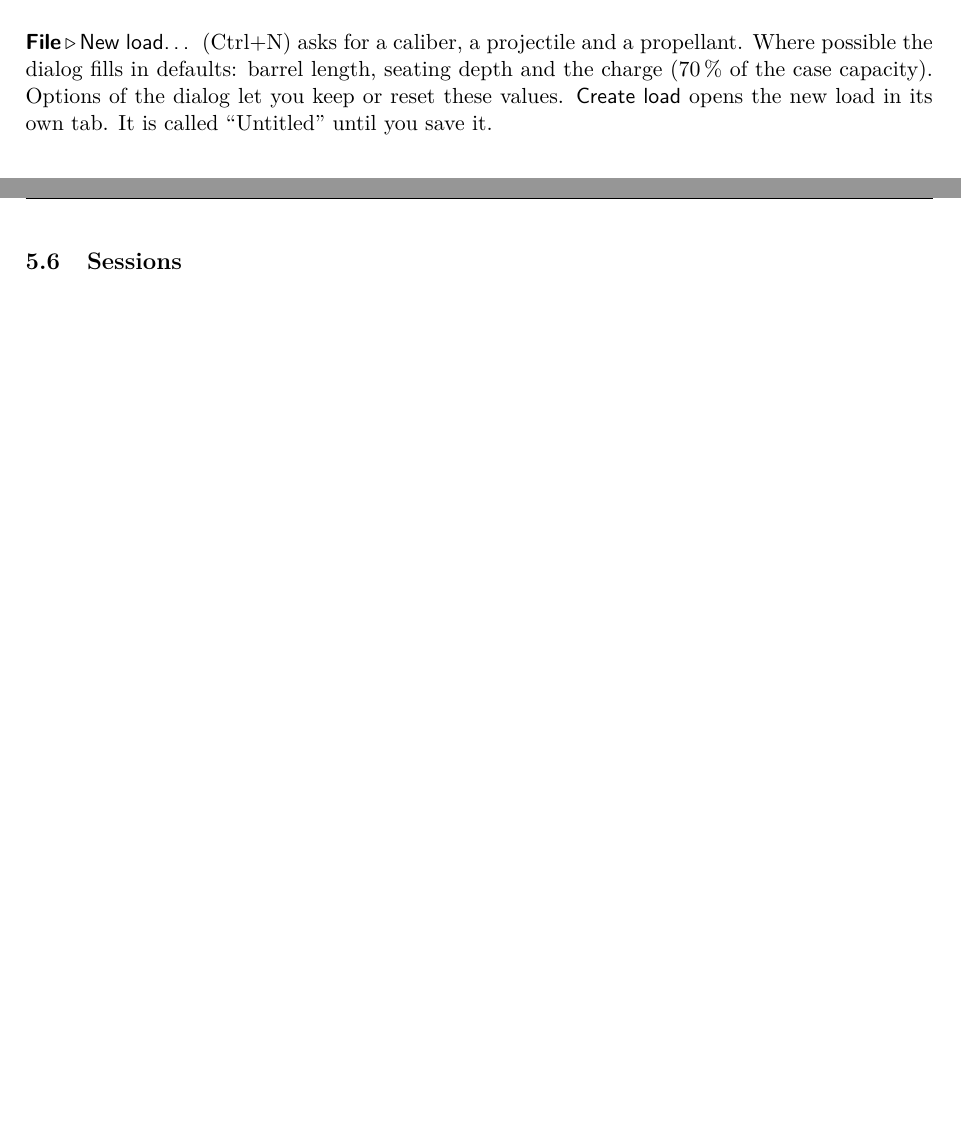
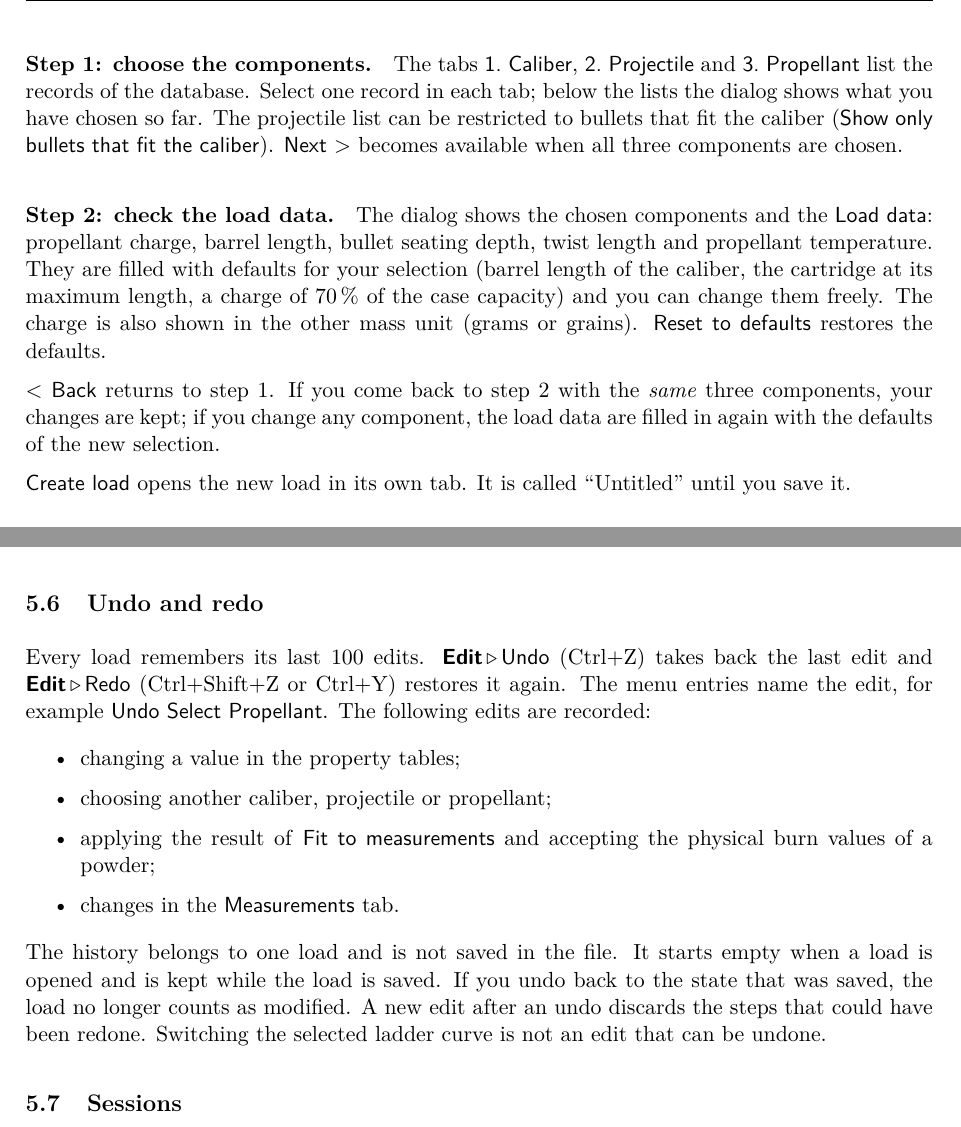
Before and after one commit to Schildkroet/ChamberSim-Reloaded, a LaTeX document (docs/manual/manual.tex): two parts of pages 8 and 10 of 16 before the commit and two parts of pages 9 and 10 of 17 after it, joined at a grey line, cut at the place of the change, the shorter picture padded with empty space. Compiled offline with pdfLaTeX.

Commit message:
Manual: New load, undo / redo; README feature list
Co-Authored-By: Claude Sonnet 5.5 <noreply@anthropic.com>

```diff
--- a/docs/manual/manual.tex
+++ b/docs/manual/manual.tex
@@ -233,8 +234,20 @@ For propellants you can attach an overview photo and a detail photo (\ui{Choose
 \section{Making, opening and saving loads}\label{sec:files}
 
 \subsection{New load}
-\menu{File}\sep\ui{New load\dots} (Ctrl+N) asks for a caliber, a projectile and a propellant. Where possible the dialog fills in
-defaults: barrel length, seating depth and the charge (70\,\% of the case capacity). Options of the dialog let you keep or reset these values.
+\menu{File}\sep\ui{New load\dots} (Ctrl+N) opens a dialog with two steps.
+
+\paragraph{Step 1: choose the components.} The tabs \ui{1.\ Caliber}, \ui{2.\ Projectile} and \ui{3.\ Propellant} list the records of the database. Select one record in each
+tab; below the lists the dialog shows what you have chosen so far. The projectile list can be restricted to bullets that fit the caliber
+(\ui{Show only bullets that fit the caliber}). \ui{Next >} becomes available when all three components are chosen.
+
+\paragraph{Step 2: check the load data.} The dialog shows the chosen components and the \ui{Load data}: propellant charge, barrel length, bullet seating depth,
+twist length and propellant temperature. They are filled with defaults for your selection (barrel length of the caliber, the cartridge at its maximum length, a charge of
+70\,\% of the case capacity) and you can change them freely. The charge is also shown in the other mass unit (grams or grains).
+\ui{Reset to defaults} restores the defaults.
+
+\ui{< Back} returns to step 1. If you come back to step 2 with the \emph{same} three components, your changes are kept; if you change any component, the load data are filled in again
+with the defaults of the new selection.
+
 \ui{Create load} opens the new load in its own tab. It is called ``Untitled'' until you save it.
 
 \subsection{Opening loads}
@@ -280,6 +293,19 @@ database. Consequently:
   \item to apply changes of a record to an existing load, select it again in the load (\ui{Select Propellant\dots} and so on).
 \end{itemize}
 Measurement series, notes and pictures are part of the file as well. Parts of an original file that the program does not interpret are kept unchanged when you save.
+
+\subsection{Undo and redo}\label{sec:undo}
+Every load remembers its last 100 edits. \menu{Edit}\sep\ui{Undo} (Ctrl+Z) takes back the last edit and \menu{Edit}\sep\ui{Redo} (Ctrl+Shift+Z or Ctrl+Y) restores it again.
+The menu entries name the edit, for example \ui{Undo Select Propellant}. The following edits are recorded:
+\begin{itemize}
+  \item changing a value in the property tables;
+  \item choosing another caliber, projectile or propellant;
+  \item applying the result of \ui{Fit to measurements} and accepting the physical burn values of a powder;
+  \item changes in the \ui{Measurements} tab.
+\end{itemize}
+The history belongs to one load and is not saved in the file. It starts empty when a load is opened and is kept while the load is saved. If you undo back to the
+state that was saved, the load no longer counts as modified. A new edit after an undo discards the steps that could have been redone.
+Switching the selected ladder curve is not an edit that can be undone.
 
 \subsection{Sessions}
 The program remembers the loads that were open when you quit (only those that have a file). With \menu{File}\sep\ui{Settings}\sep\ui{Start-up}\sep
```
Also changed, not shown: README.md, docs/manual/manual.pdf, docs/manual/manual.tex (1 more changed lines).
